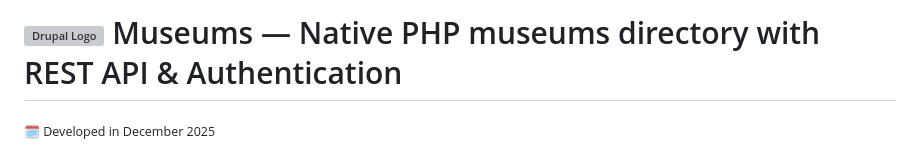
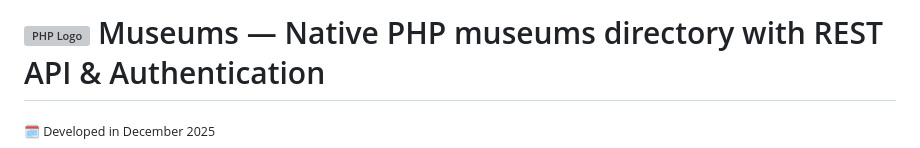
Before and after one commit to marcturu/php-museums, a Markdown page: README.md, the part around the change. GitHub-like rendering; grey boxes are pictures that could not be loaded.

```diff
--- a/README.md
+++ b/README.md
@@ -1,4 +1,4 @@
-# <img alt="Drupal Logo" src="https://upload.wikimedia.org/wikipedia/commons/2/27/PHP-logo.svg" height="45px"> Museums — Native PHP museums directory with REST API & Authentication
+# <img alt="PHP Logo" src="https://upload.wikimedia.org/wikipedia/commons/2/27/PHP-logo.svg" height="45px"> Museums — Native PHP museums directory with REST API & Authentication
 
 <sub>🗓️ Developed in December 2025</sub>
 
```
